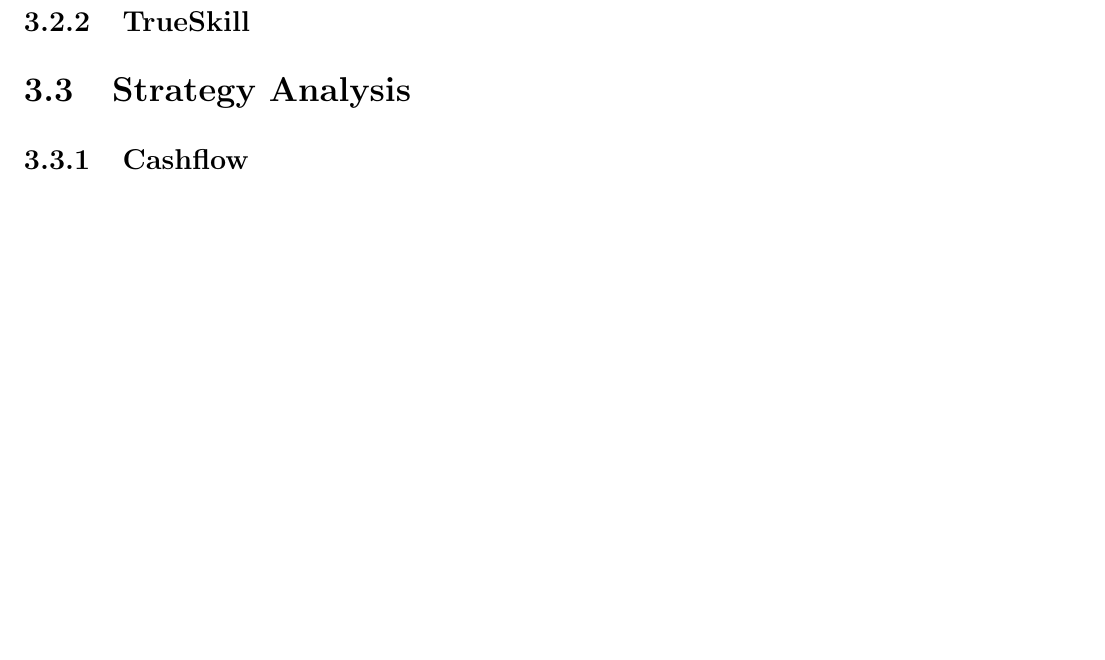
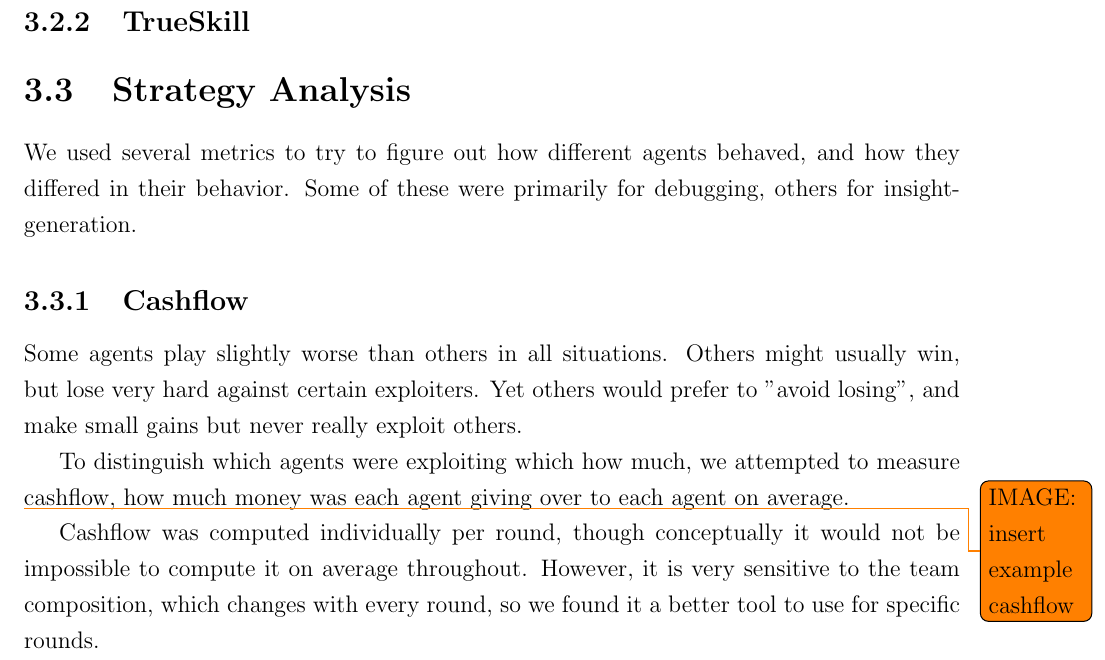
Before and after one commit to Orpheon/Pokerbot-Thesis, a LaTeX thesis (main.tex, which reads Implementation/implementation.tex): part of page 15 of 21, cut so that both start at the same text, the shorter picture padded with empty space. Compiled offline with pdfLaTeX.

Commit message:
Added paragraphs on cashflow

```diff
--- a/Implementation/implementation.tex
+++ b/Implementation/implementation.tex
@@ -14,12 +14,23 @@
 
 \section{Strategy Analysis}
 
+We used several metrics to try to figure out how different agents behaved, and how they differed in their behavior. Some of these were primarily for debugging, others for insight-generation.
+
 \subsection{Cashflow}
+
+Some agents play slightly worse than others in all situations. Others might usually win, but lose very hard against certain exploiters. Yet others would prefer to "avoid losing", and make small gains but never really exploit others.
+
+To distinguish which agents were exploiting which how much, we attempted to measure cashflow, how much money was each agent giving over to each agent on average.
+
+\todo{IMAGE: insert example cashflow}
+
+Cashflow was computed individually per round, though conceptually it would not be impossible to compute it on average throughout. However, it is very sensitive to the team composition, which changes with every round, so we found it a better tool to use for specific rounds.
 
 \subsection{Strategy Vector}
 
 \subsection{Aggression and Tightness}
 (\cite{PokerStrategy})
+
 
 
 \section{Agents}
```
